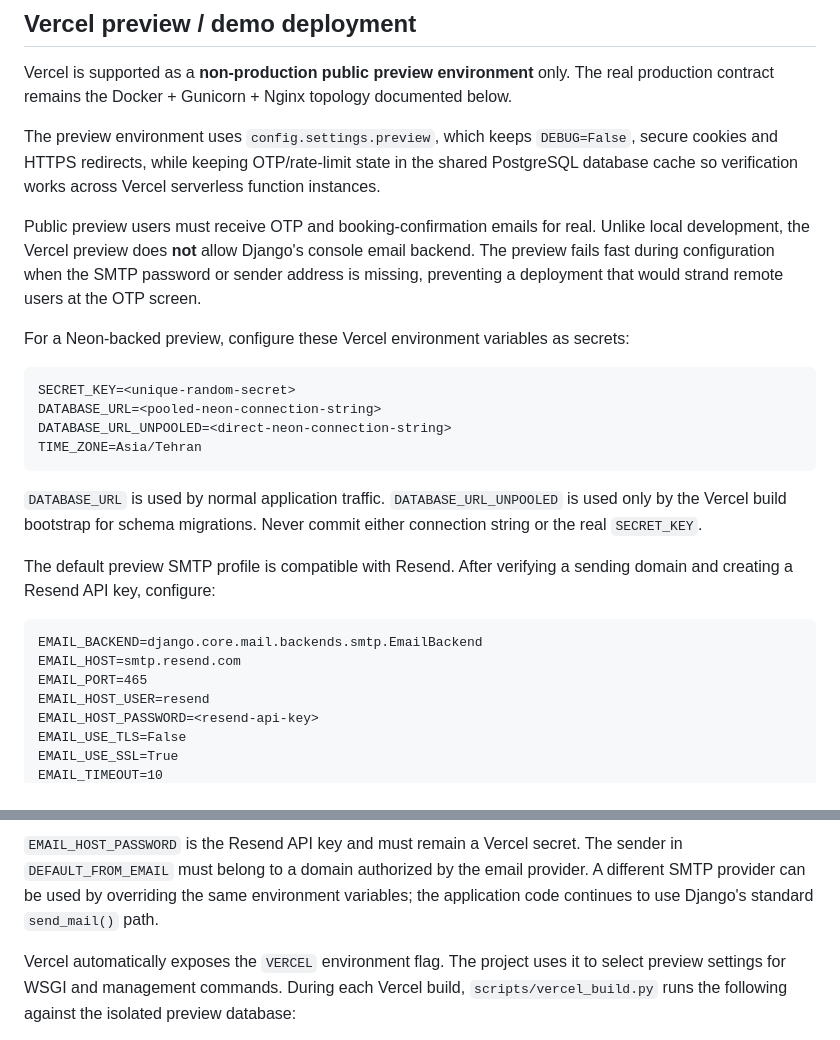
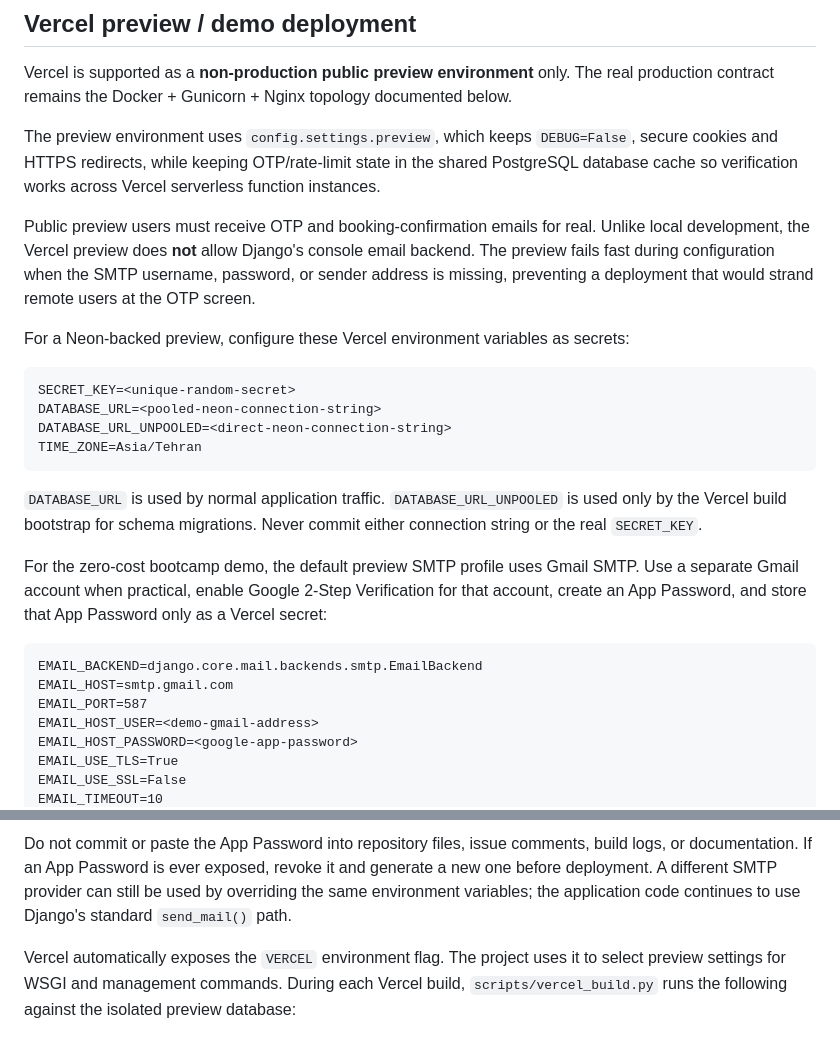
Before and after one commit to SARD-81/doctor-appointment-system, a Markdown page: README.md, 2 parts joined by grey strips. Rendered like a GitHub page.

Commit message:
docs(preview): document Gmail SMTP demo setup

````diff
--- a/README.md
+++ b/README.md
@@ -134,8 +134,9 @@ database cache so verification works across Vercel serverless function instances
 
 Public preview users must receive OTP and booking-confirmation emails for real. Unlike
 local development, the Vercel preview does **not** allow Django's console email backend.
-The preview fails fast during configuration when the SMTP password or sender address is
-missing, preventing a deployment that would strand remote users at the OTP screen.
+The preview fails fast during configuration when the SMTP username, password, or sender
+address is missing, preventing a deployment that would strand remote users at the OTP
+screen.
 
 For a Neon-backed preview, configure these Vercel environment variables as secrets:
 
@@ -150,15 +151,16 @@ TIME_ZONE=Asia/Tehran
 by the Vercel build bootstrap for schema migrations. Never commit either connection string
 or the real `SECRET_KEY`.
 
-The default preview SMTP profile is compatible with Resend. After verifying a sending
-domain and creating a Resend API key, configure:
+For the zero-cost bootcamp demo, the default preview SMTP profile uses Gmail SMTP. Use a
+separate Gmail account when practical, enable Google 2-Step Verification for that account,
+create an App Password, and store that App Password only as a Vercel secret:
 
 ```text
 EMAIL_BACKEND=django.core.mail.backends.smtp.EmailBackend
-EMAIL_HOST=smtp.resend.com
-EMAIL_PORT=465
-EMAIL_HOST_USER=resend
-EMAIL_HOST_PASSWORD=<resend-api-key>
-EMAIL_USE_TLS=False
-EMAIL_USE_SSL=True
+EMAIL_HOST=smtp.gmail.com
+EMAIL_PORT=587
+EMAIL_HOST_USER=<demo-gmail-address>
+EMAIL_HOST_PASSWORD=<google-app-password>
+EMAIL_USE_TLS=True
+EMAIL_USE_SSL=False
 EMAIL_TIMEOUT=10
@@ -166,9 +168,10 @@ DEFAULT_FROM_EMAIL=Doctor Appointment <noreply@your-verified-domain.example>
 ```
 
-`EMAIL_HOST_PASSWORD` is the Resend API key and must remain a Vercel secret. The sender in
-`DEFAULT_FROM_EMAIL` must belong to a domain authorized by the email provider. A different
-SMTP provider can be used by overriding the same environment variables; the application
-code continues to use Django's standard `send_mail()` path.
+Do not commit or paste the App Password into repository files, issue comments, build logs,
+or documentation. If an App Password is ever exposed, revoke it and generate a new one
+before deployment. A different SMTP provider can still be used by overriding the same
+environment variables; the application code continues to use Django's standard
+`send_mail()` path.
 
 Vercel automatically exposes the `VERCEL` environment flag. The project uses it to select
 preview settings for WSGI and management commands. During each Vercel build,
````
Also changed, not shown: other parts of README.md (+1 -1 lines).
